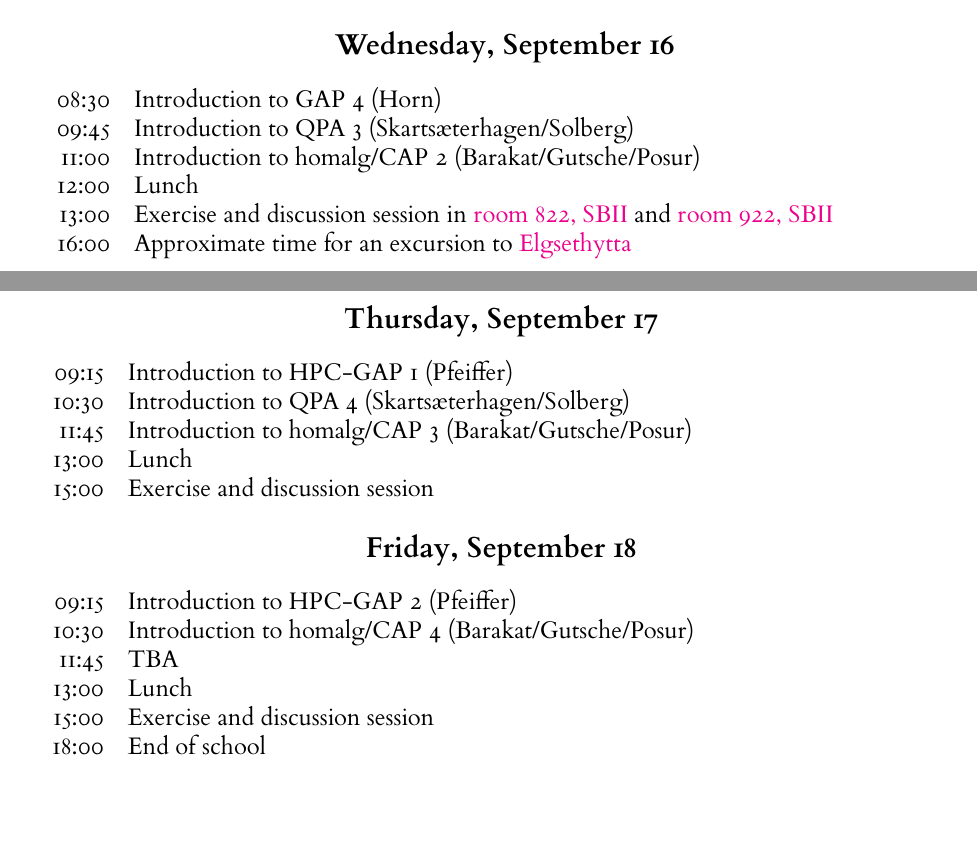
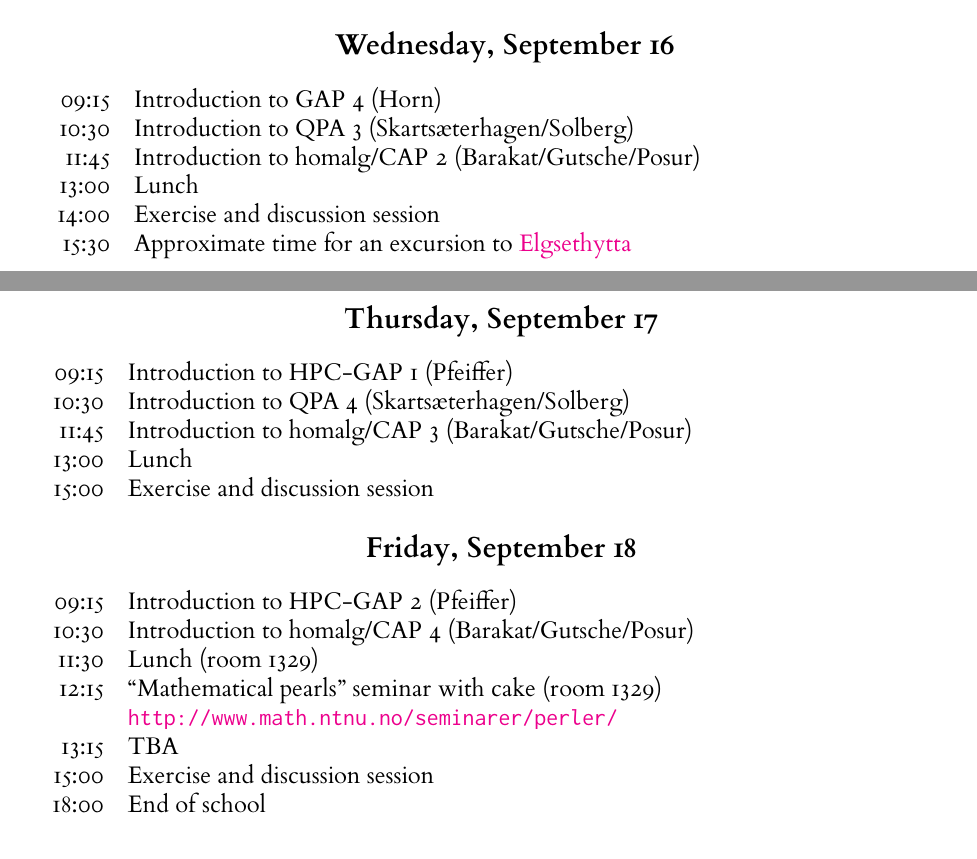
Before and after one commit to gapdays/gapdays2015-fall, a LaTeX document (program.tex): two parts of pages 1 and 2 of 2, joined at a grey line, cut so that both start at the same text. The pictures show the PDF file program.pdf that the author committed with the source.

Commit message:
Changed and updated the program.

```diff
--- a/program.tex
+++ b/program.tex
@@ -77,13 +77,12 @@ Talks and coding sprint are at
 %
 %
 \newday{Wednesday, September 16}
-08:30 & Introduction to GAP 4 (Horn)\\
-09:45 & Introduction to QPA 3 (Skarts\ae terhagen/Solberg)\\
-11:00 & Introduction to homalg/CAP 2 (Barakat/Gutsche/Posur)\\
-12:00 & Lunch \\
-13:00 & Exercise and discussion session in \href{http://s.mazemap.com/1eH0Iyb}{room 822, SBII} and
-\href{http://s.mazemap.com/1FAC2wn}{room 922, SBII}\\
-16:00 & Approximate time for an excursion to
+09:15 & Introduction to GAP 4 (Horn)\\
+10:30 & Introduction to QPA 3 (Skarts\ae terhagen/Solberg)\\
+11:45 & Introduction to homalg/CAP 2 (Barakat/Gutsche/Posur)\\
+13:00 & Lunch \\
+14:00 & Exercise and discussion session \\
+15:30 & Approximate time for an excursion to
 \href{http://www.elgsethytta.com/public.aspx?pageid=88995}{Elgsethytta}
 \end{tabular}
 
@@ -107,8 +106,10 @@ Talks and coding sprint are at
 \newday{Friday, September 18}
 09:15 & Introduction to HPC-GAP 2 (Pfeiffer)\\
 10:30 & Introduction to homalg/CAP 4 (Barakat/Gutsche/Posur)\\
-11:45 & TBA\\
-13:00 & Lunch \\
+11:30 & Lunch (room 1329) \\
+12:15 & ``Mathematical pearls'' seminar with cake (room 1329) \\
+      & \url{http://www.math.ntnu.no/seminarer/perler/} \\
+13:15 & TBA\\
 15:00 & Exercise and discussion session \\
 18:00 & End of school
 
```
Also changed, not shown: program.pdf.
